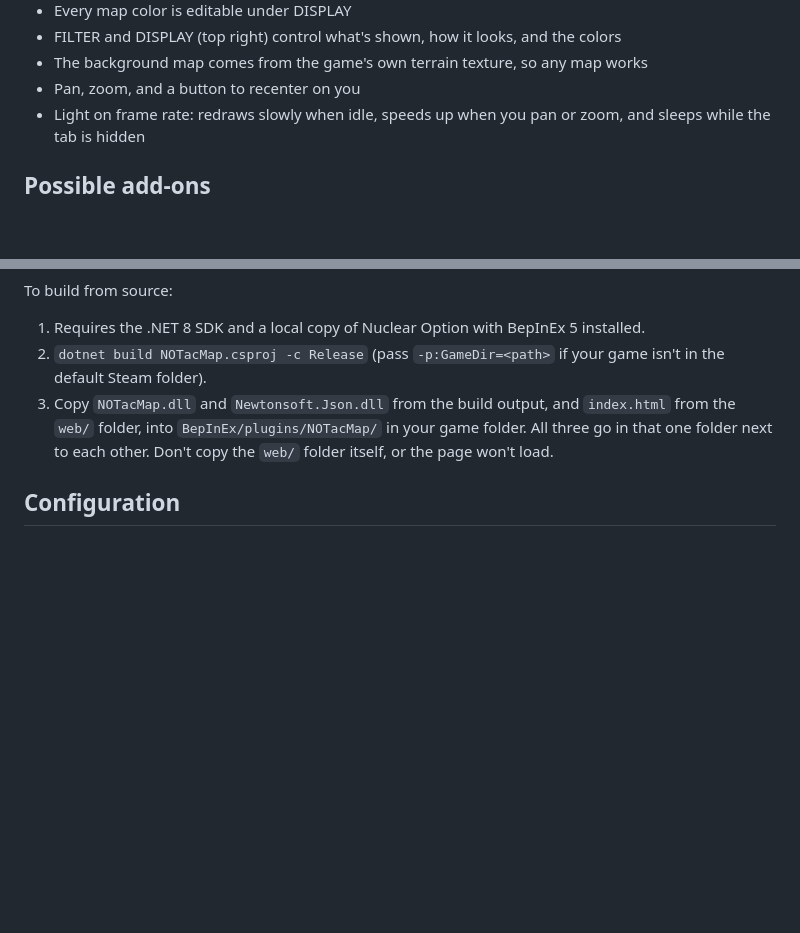
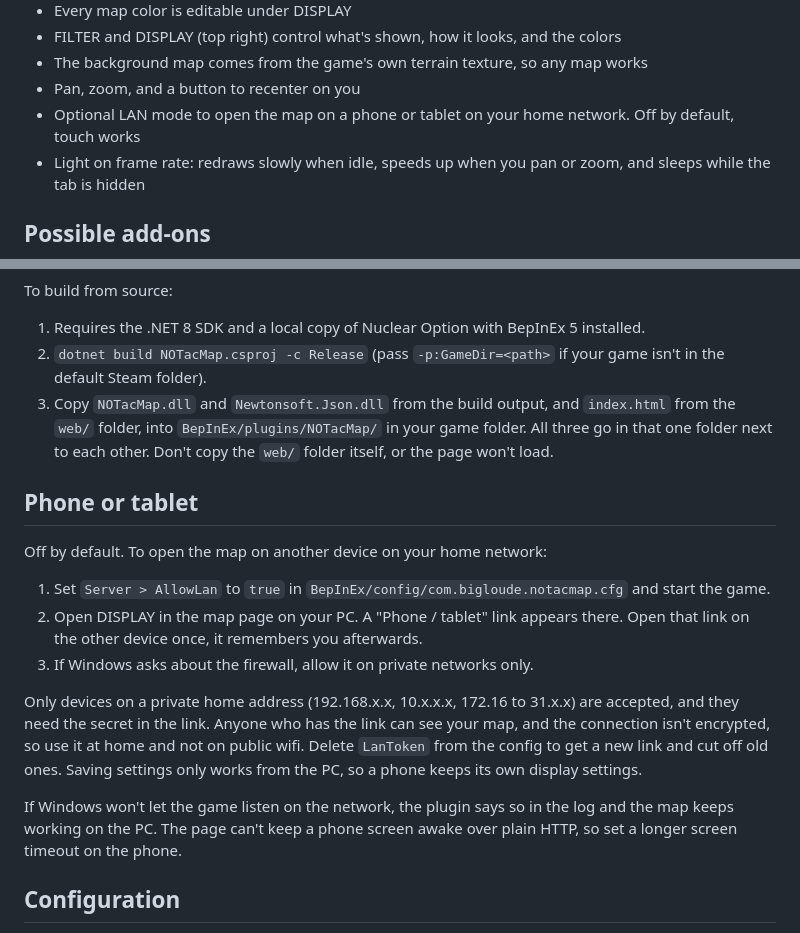
Before and after one commit to Big-LouDE/NOTacMap, a Markdown page: README.md, 2 parts joined by grey strips. Rendered like a GitHub page; blank space fills up the shorter version.

Commit message:
Document LAN access
README and Thunderstore README: how to turn it on, what is accepted, and
the limits (no encryption, no keep-awake over plain HTTP).

```diff
--- a/README.md
+++ b/README.md
@@ -22,6 +22,7 @@ A live tactical map for [Nuclear Option](https://store.steampowered.com/app/2168
 - FILTER and DISPLAY (top right) control what's shown, how it looks, and the colors
 - The background map comes from the game's own terrain texture, so any map works
 - Pan, zoom, and a button to recenter on you
+- Optional LAN mode to open the map on a phone or tablet on your home network. Off by default, touch works
 - Light on frame rate: redraws slowly when idle, speeds up when you pan or zoom, and sleeps while the tab is hidden
 
 ## Possible add-ons
@@ -46,6 +47,18 @@ To build from source:
 2. `dotnet build NOTacMap.csproj -c Release` (pass `-p:GameDir=<path>` if your game isn't in the default Steam folder).
 3. Copy `NOTacMap.dll` and `Newtonsoft.Json.dll` from the build output, and `index.html` from the `web/` folder, into `BepInEx/plugins/NOTacMap/` in your game folder. All three go in that one folder next to each other. Don't copy the `web/` folder itself, or the page won't load.
 
+## Phone or tablet
+
+Off by default. To open the map on another device on your home network:
+
+1. Set `Server > AllowLan` to `true` in `BepInEx/config/com.bigloude.notacmap.cfg` and start the game.
+2. Open DISPLAY in the map page on your PC. A "Phone / tablet" link appears there. Open that link on the other device once, it remembers you afterwards.
+3. If Windows asks about the firewall, allow it on private networks only.
+
+Only devices on a private home address (192.168.x.x, 10.x.x.x, 172.16 to 31.x.x) are accepted, and they need the secret in the link. Anyone who has the link can see your map, and the connection isn't encrypted, so use it at home and not on public wifi. Delete `LanToken` from the config to get a new link and cut off old ones. Saving settings only works from the PC, so a phone keeps its own display settings.
+
+If Windows won't let the game listen on the network, the plugin says so in the log and the map keeps working on the PC. The page can't keep a phone screen awake over plain HTTP, so set a longer screen timeout on the phone.
+
 ## Configuration
 
 All settings are on screen. **FILTER** covers unit types, weapon categories, overlays, and trails. **DISPLAY** covers text size, redraw rate, pilot names, dark mode, and colors. Both save to `settings.json` next to the plugin.
```
Also changed, not shown: thunderstore/README.md (+13 -0 lines).
